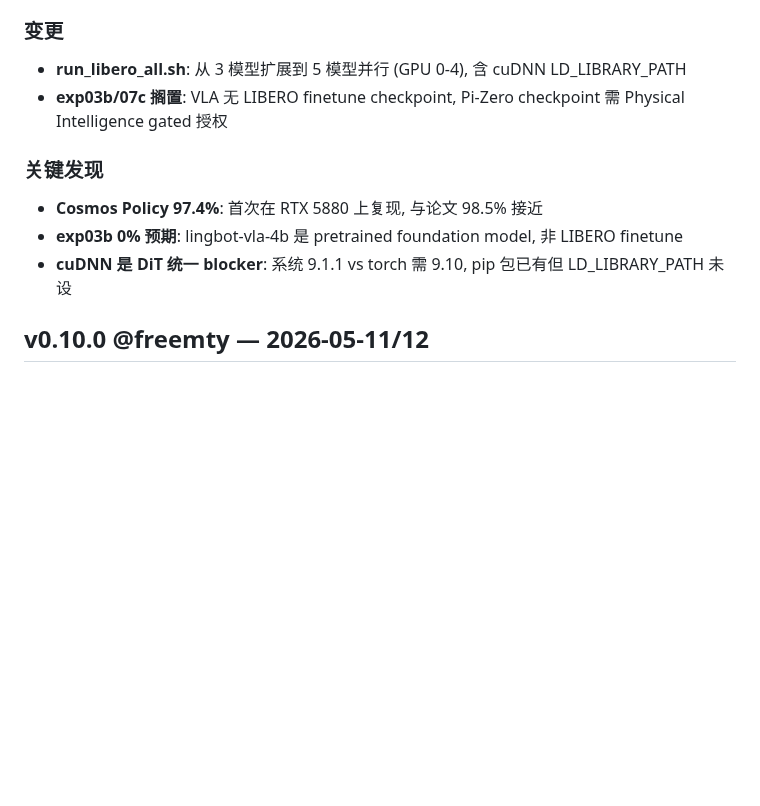
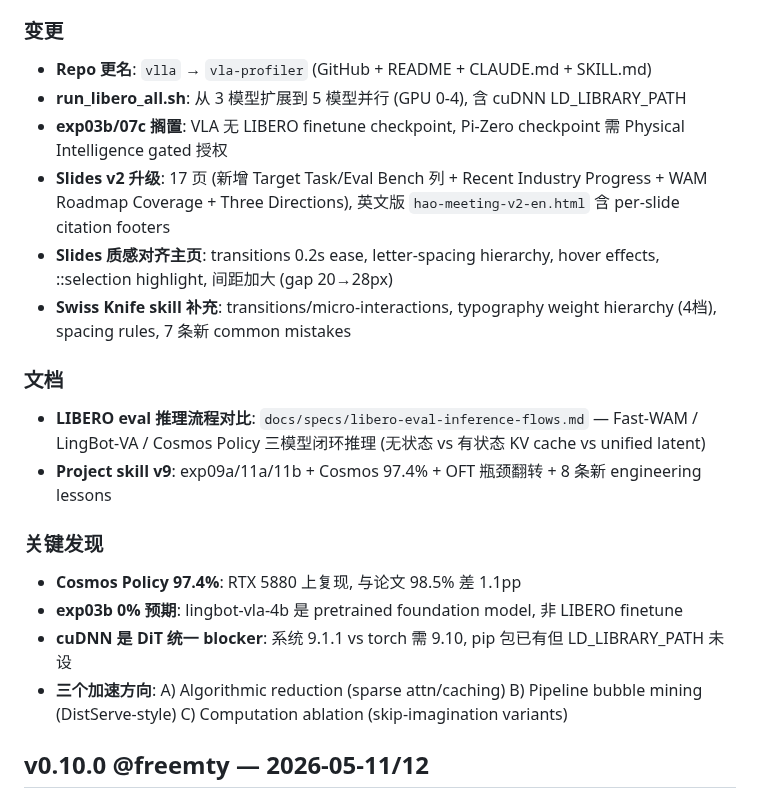
Before and after one commit to freemty/vla-profiler, a Markdown page: CHANGELOG.md, the part around the change. Drawn GitHub-style; blank space fills up the shorter version.

Commit message:
docs(changelog): v0.11.0 追加 — slides EN, repo rename, three directions, Swiss Knife skill

```diff
--- a/CHANGELOG.md
+++ b/CHANGELOG.md
@@ -17,13 +17,22 @@
 - **Cosmos vendor 5 处 bug**: EvalCfg scoping / get_model tuple unpack / load_dataset_stats string arg / get_image_resize_size / norm_stats guard
 
 ### 变更
+- **Repo 更名**: `vlla` → `vla-profiler` (GitHub + README + CLAUDE.md + SKILL.md)
 - **run_libero_all.sh**: 从 3 模型扩展到 5 模型并行 (GPU 0-4), 含 cuDNN LD_LIBRARY_PATH
 - **exp03b/07c 搁置**: VLA 无 LIBERO finetune checkpoint, Pi-Zero checkpoint 需 Physical Intelligence gated 授权
+- **Slides v2 升级**: 17 页 (新增 Target Task/Eval Bench 列 + Recent Industry Progress + WAM Roadmap Coverage + Three Directions), 英文版 `hao-meeting-v2-en.html` 含 per-slide citation footers
+- **Slides 质感对齐主页**: transitions 0.2s ease, letter-spacing hierarchy, hover effects, ::selection highlight, 间距加大 (gap 20→28px)
+- **Swiss Knife skill 补充**: transitions/micro-interactions, typography weight hierarchy (4档), spacing rules, 7 条新 common mistakes
+
+### 文档
+- **LIBERO eval 推理流程对比**: `docs/specs/libero-eval-inference-flows.md` — Fast-WAM / LingBot-VA / Cosmos Policy 三模型闭环推理 (无状态 vs 有状态 KV cache vs unified latent)
+- **Project skill v9**: exp09a/11a/11b + Cosmos 97.4% + OFT 瓶颈翻转 + 8 条新 engineering lessons
 
 ### 关键发现
-- **Cosmos Policy 97.4%**: 首次在 RTX 5880 上复现, 与论文 98.5% 接近
+- **Cosmos Policy 97.4%**: RTX 5880 上复现, 与论文 98.5% 差 1.1pp
 - **exp03b 0% 预期**: lingbot-vla-4b 是 pretrained foundation model, 非 LIBERO finetune
 - **cuDNN 是 DiT 统一 blocker**: 系统 9.1.1 vs torch 需 9.10, pip 包已有但 LD_LIBRARY_PATH 未设
+- **三个加速方向**: A) Algorithmic reduction (sparse attn/caching) B) Pipeline bubble mining (DistServe-style) C) Computation ablation (skip-imagination variants)
 
 ## v0.10.0 @freemty — 2026-05-11/12
 
```
